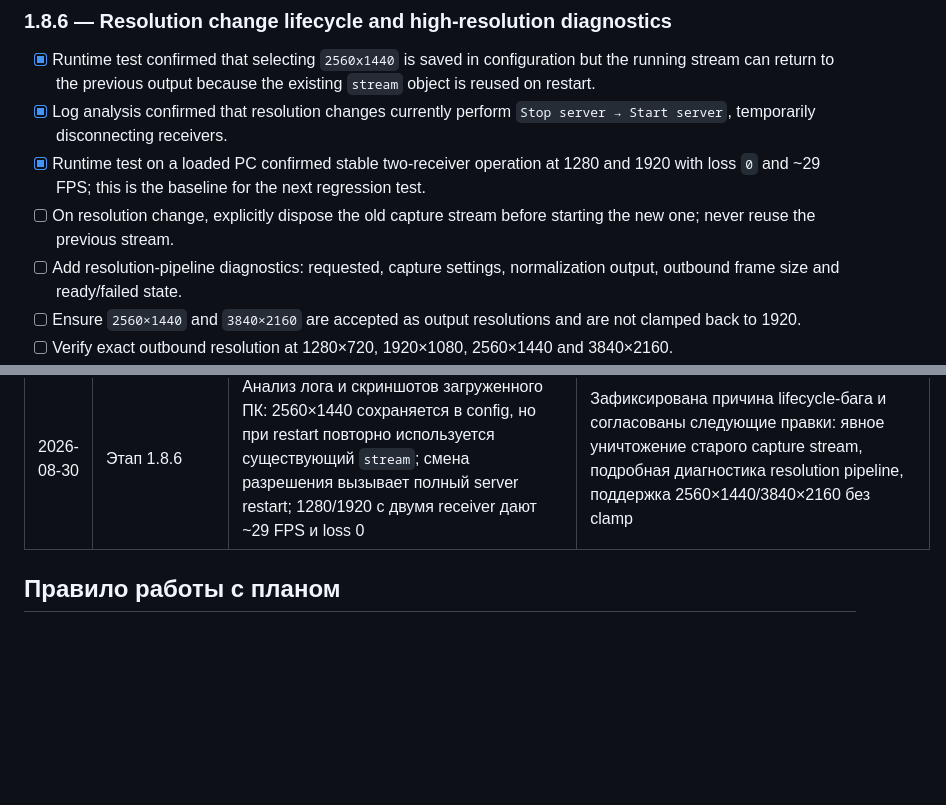
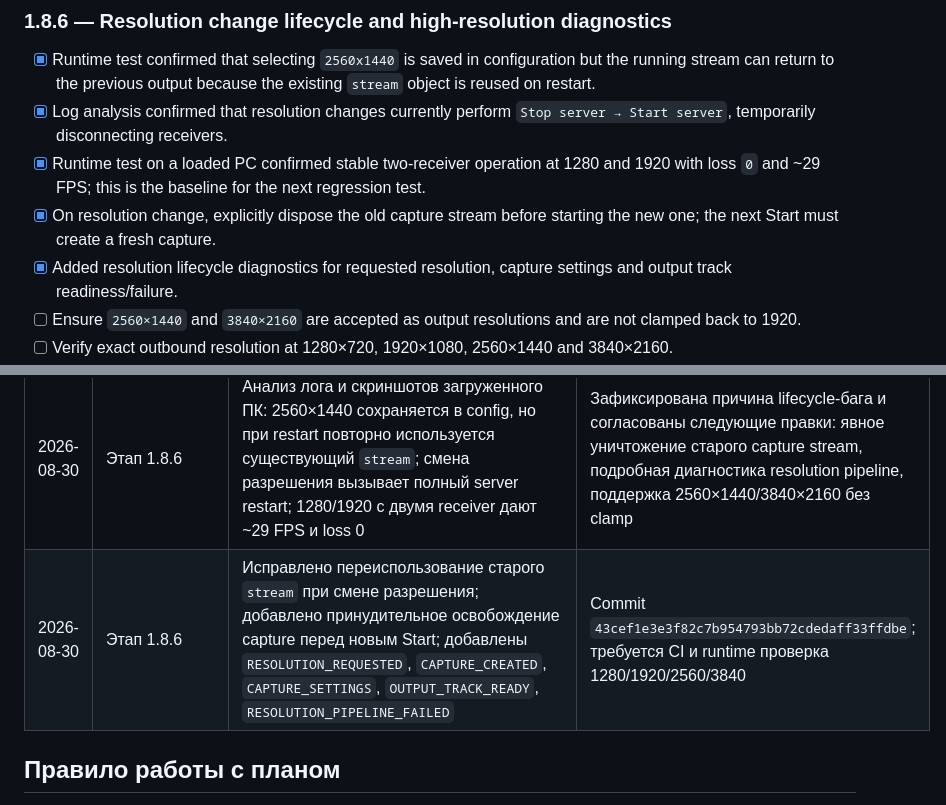
Before and after one commit to artembal90/lan-desktop-stream, a Markdown page: WORK_PLAN.md, 2 parts joined by grey strips. Drawn GitHub-style; blank space fills up the shorter version.

Commit message:
docs: record resolution lifecycle fix commit

```diff
--- a/WORK_PLAN.md
+++ b/WORK_PLAN.md
@@ -202,8 +202,8 @@
 - [x] Runtime test confirmed that selecting `2560x1440` is saved in configuration but the running stream can return to the previous output because the existing `stream` object is reused on restart.
 - [x] Log analysis confirmed that resolution changes currently perform `Stop server → Start server`, temporarily disconnecting receivers.
 - [x] Runtime test on a loaded PC confirmed stable two-receiver operation at 1280 and 1920 with loss `0` and ~29 FPS; this is the baseline for the next regression test.
-- [ ] On resolution change, explicitly dispose the old capture stream before starting the new one; never reuse the previous stream.
-- [ ] Add resolution-pipeline diagnostics: requested, capture settings, normalization output, outbound frame size and ready/failed state.
+- [x] On resolution change, explicitly dispose the old capture stream before starting the new one; the next Start must create a fresh capture.
+- [x] Added resolution lifecycle diagnostics for requested resolution, capture settings and output track readiness/failure.
 - [ ] Ensure `2560×1440` and `3840×2160` are accepted as output resolutions and are not clamped back to 1920.
 - [ ] Verify exact outbound resolution at 1280×720, 1920×1080, 2560×1440 and 3840×2160.
 - [ ] Verify two receivers survive resolution change where technically possible, or document the required reconnect behavior.
@@ -224,6 +224,7 @@
 | 2026-08-29 | Этап 1.8.4 | Переведён типовой same-aspect downscale с per-frame canvas на encoder-side WebRTC scaling; canvas оставлен fallback | Commit `31b2cfc95404f468965ca781ed1de663baa74d38`; CI Run #119 успешно собран; Windows installer/artifact получен; проведены тесты 1 и 2 пользователей |
 | 2026-08-29 | Этап 1.8.5 | Исправлен допуск near-match размеров: native path теперь работает только при точном совпадении; добавлен best-effort `applyConstraints`; canvas fallback применяется для 1280×720/1920×1080/2560×1440 при несовпадении физического источника | Commit `7efb0487eea0fb61ff2d1912fa8d4ba8cf0da165`; требуется новый CI и runtime тест точных разрешений |
 | 2026-08-30 | Этап 1.8.6 | Анализ лога и скриншотов загруженного ПК: 2560×1440 сохраняется в config, но при restart повторно используется существующий `stream`; смена разрешения вызывает полный server restart; 1280/1920 с двумя receiver дают ~29 FPS и loss 0 | Зафиксирована причина lifecycle-багa и согласованы следующие правки: явное уничтожение старого capture stream, подробная диагностика resolution pipeline, поддержка 2560×1440/3840×2160 без clamp |
+| 2026-08-30 | Этап 1.8.6 | Исправлено переиспользование старого `stream` при смене разрешения; добавлено принудительное освобождение capture перед новым Start; добавлены `RESOLUTION_REQUESTED`, `CAPTURE_CREATED`, `CAPTURE_SETTINGS`, `OUTPUT_TRACK_READY`, `RESOLUTION_PIPELINE_FAILED` | Commit `43cef1e3e3f82c7b954793bb72cdedaff33ffdbe`; требуется CI и runtime проверка 1280/1920/2560/3840 |
 
 ## Правило работы с планом
 
```
